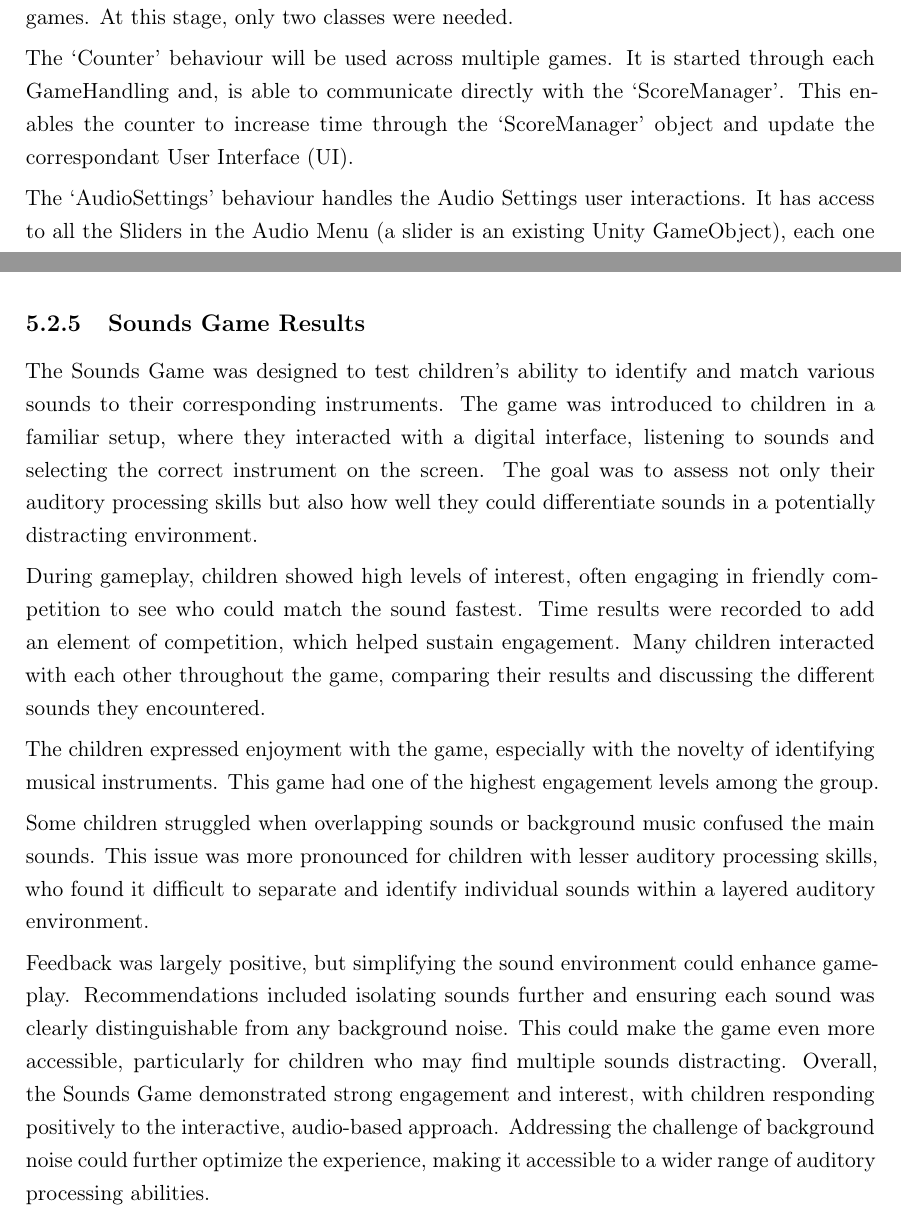
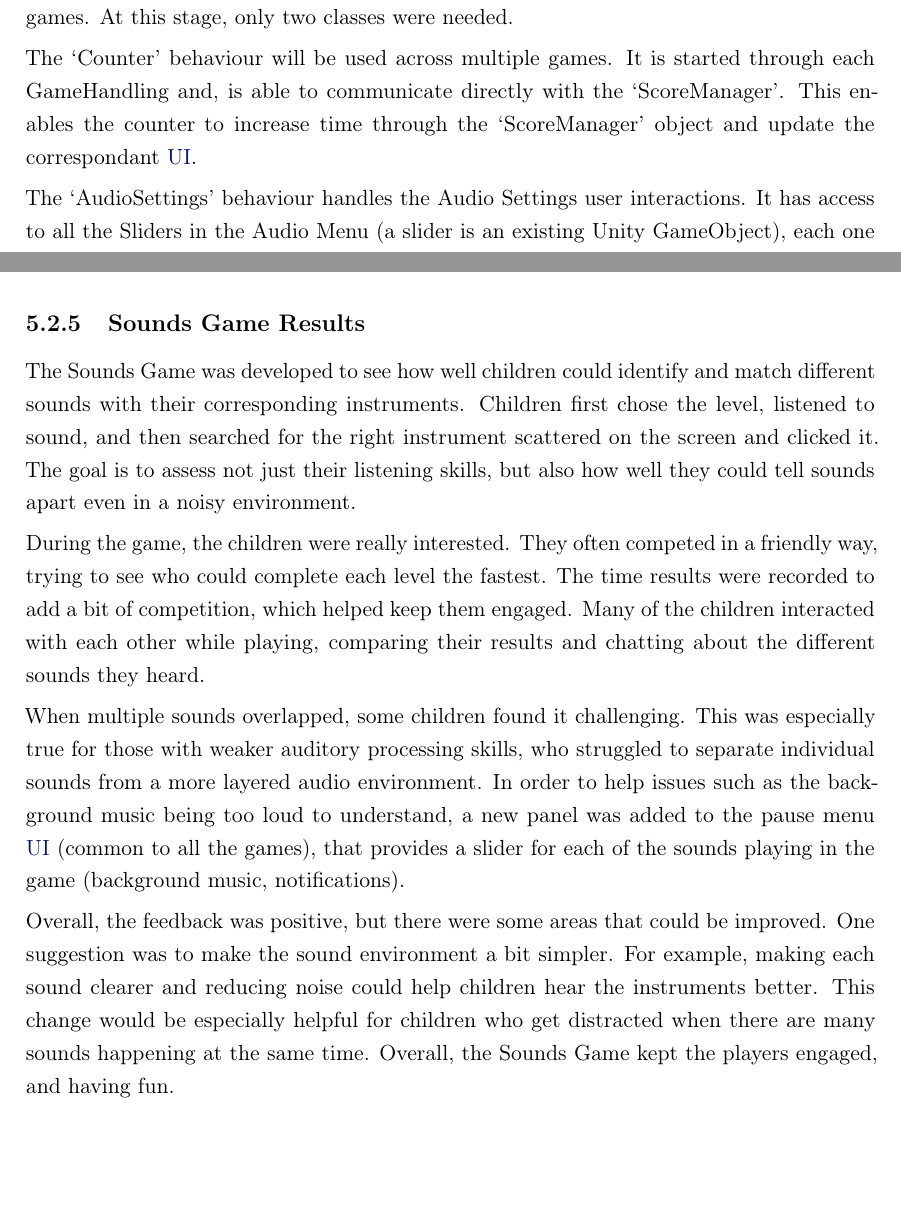
Before and after one commit to FableArman542/ISEL-Thesis-Last-Version, a LaTeX thesis (template.tex, which reads Chapters/chapter4.tex, Chapters/chapter5.tex): two parts of pages 64 and 80 of 89, joined at a grey line, cut so that both start at the same text, the shorter picture padded with empty space. Compiled offline with pdfLaTeX; a LaTeX package or settings file that is missing is left out.

Commit message:
finished references

```diff
--- a/Chapters/chapter4.tex
+++ b/Chapters/chapter4.tex
@@ -205,7 +205,7 @@ Figure \ref{fig:handlers} represents the complete architecture of this mechanism
 
 The `Common' package hosts as the name implies all objects that although not being a part of the architecture can help simplify the process of development of the games. At this stage, only two classes were needed.
 
-The `Counter' behaviour will be used across multiple games. It is started through each GameHandling and, is able to communicate directly with the `ScoreManager'. This enables the counter to increase time through the `ScoreManager' object and update the correspondant User Interface (UI).
+The `Counter' behaviour will be used across multiple games. It is started through each GameHandling and, is able to communicate directly with the `ScoreManager'. This enables the counter to increase time through the `ScoreManager' object and update the correspondant \gls{ui}.
 
 The `AudioSettings' behaviour handles the Audio Settings user interactions. It has access to all the Sliders in the Audio Menu (a slider is an existing Unity GameObject), each one is matched with a different mixer group. In Unity audio is handled with Mixers. The way the games were set up, each one has a mixer. Inside each mixer we can define multiple groups. Multiple groups were created for each game depending on the audio played, such as `Voice', `Background Music', `Notifications'. This allows each group to be controlled separately and also has the ability of adding audio filters for each one (such as low or high pass filters).
 
--- a/Chapters/chapter5.tex
+++ b/Chapters/chapter5.tex
@@ -160,16 +160,14 @@ The Words Game successfully engaged children in spelling and word recognition ta
 \newpage
 \subsection{Sounds Game Results}
 
-The Sounds Game was designed to test children's ability to identify and match various sounds to their corresponding instruments. The game was introduced to children in a familiar setup, where they interacted with a digital interface, listening to sounds and selecting the correct instrument on the screen. The goal was to assess not only their auditory processing skills but also how well they could differentiate sounds in a potentially distracting environment.
+The Sounds Game was developed to see how well children could identify and match different sounds with their corresponding instruments. Children first chose the level, listened to sound, and then searched for the right instrument scattered on the screen and clicked it. The goal is to assess not just their listening skills, but also how well they could tell sounds apart even in a noisy environment.
 
-During gameplay, children showed high levels of interest, often engaging in friendly competition to see who could match the sound fastest. Time results were recorded to add an element of competition, which helped sustain engagement. Many children interacted with each other throughout the game, comparing their results and discussing the different sounds they encountered.
+During the game, the children were really interested. They often competed in a friendly way, trying to see who could complete each level the fastest. The time results were recorded to add a bit of competition, which helped keep them engaged. Many of the children interacted with each other while playing, comparing their results and chatting about the different sounds they heard.
 
-The children expressed enjoyment with the game, especially with the novelty of identifying musical instruments. This game had one of the highest engagement levels among the group.
+ When multiple sounds overlapped, some children found it challenging. This was especially true for those with weaker auditory processing skills, who struggled to separate individual sounds from a more layered audio environment. In order to help issues such as the background music being too loud to understand, a new panel was added to the pause menu \gls{ui} (common to all the games), that provides a slider for each of the sounds playing in the game (background music, notifications).
+% TODO: Add image here of the music slider
 
-Some children struggled when overlapping sounds or background music confused the main sounds. This issue was more pronounced for children with lesser auditory processing skills, who found it difficult to separate and identify individual sounds within a layered auditory environment.
-
-Feedback was largely positive, but simplifying the sound environment could enhance gameplay. Recommendations included isolating sounds further and ensuring each sound was clearly distinguishable from any background noise. This could make the game even more accessible, particularly for children who may find multiple sounds distracting.
-Overall, the Sounds Game demonstrated strong engagement and interest, with children responding positively to the interactive, audio-based approach. Addressing the challenge of background noise could further optimize the experience, making it accessible to a wider range of auditory processing abilities.
+Overall, the feedback was positive, but there were some areas that could be improved. One suggestion was to make the sound environment a bit simpler. For example, making each sound clearer and reducing noise could help children hear the instruments better. This change would be especially helpful for children who get distracted when there are many sounds happening at the same time. Overall, the Sounds Game kept the players engaged, and having fun.
 
 
 \newpage
```
Also changed, not shown: Chapters/acronyms.tex (+1 -0 lines), Chapters/chapter1.tex (+1 -1 lines), Chapters/chapter4.tex (10 more changed lines), 5 other files.
